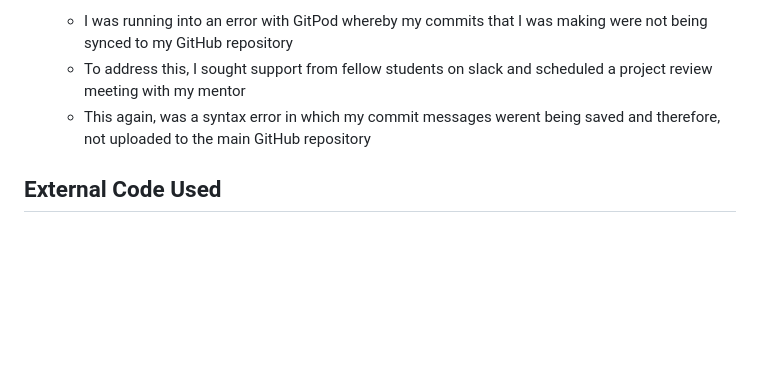
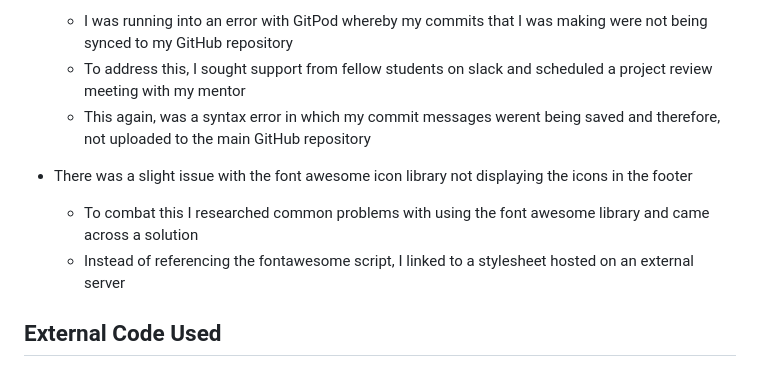
Before and after one commit to Ljkkj7/Milestone-Project-1.github.io, a Markdown page: README.md, the part around the change. Rendered like a GitHub page; blank space fills up the shorter version.

Commit message:
Reflecting bug fix in README

```diff
--- a/README.md
+++ b/README.md
@@ -65,6 +65,10 @@ I came up with the following points, which are applicable to the users:
   * To address this, I sought support from fellow students on slack and scheduled a project review meeting with my mentor
   * This again, was a syntax error in which my commit messages werent being saved and therefore, not uploaded to the main GitHub repository
 
+- There was a slight issue with the font awesome icon library not displaying the icons in the footer
+  * To combat this I researched common problems with using the font awesome library and came across a solution
+  * Instead of referencing the fontawesome script, I linked to a stylesheet hosted on an external server
+
 ## External Code Used
 1. [Centering divs using top, bottom and transform](https://blog.hubspot.com/website/center-div-css)
 2. Love Running CI Example CSS
```
